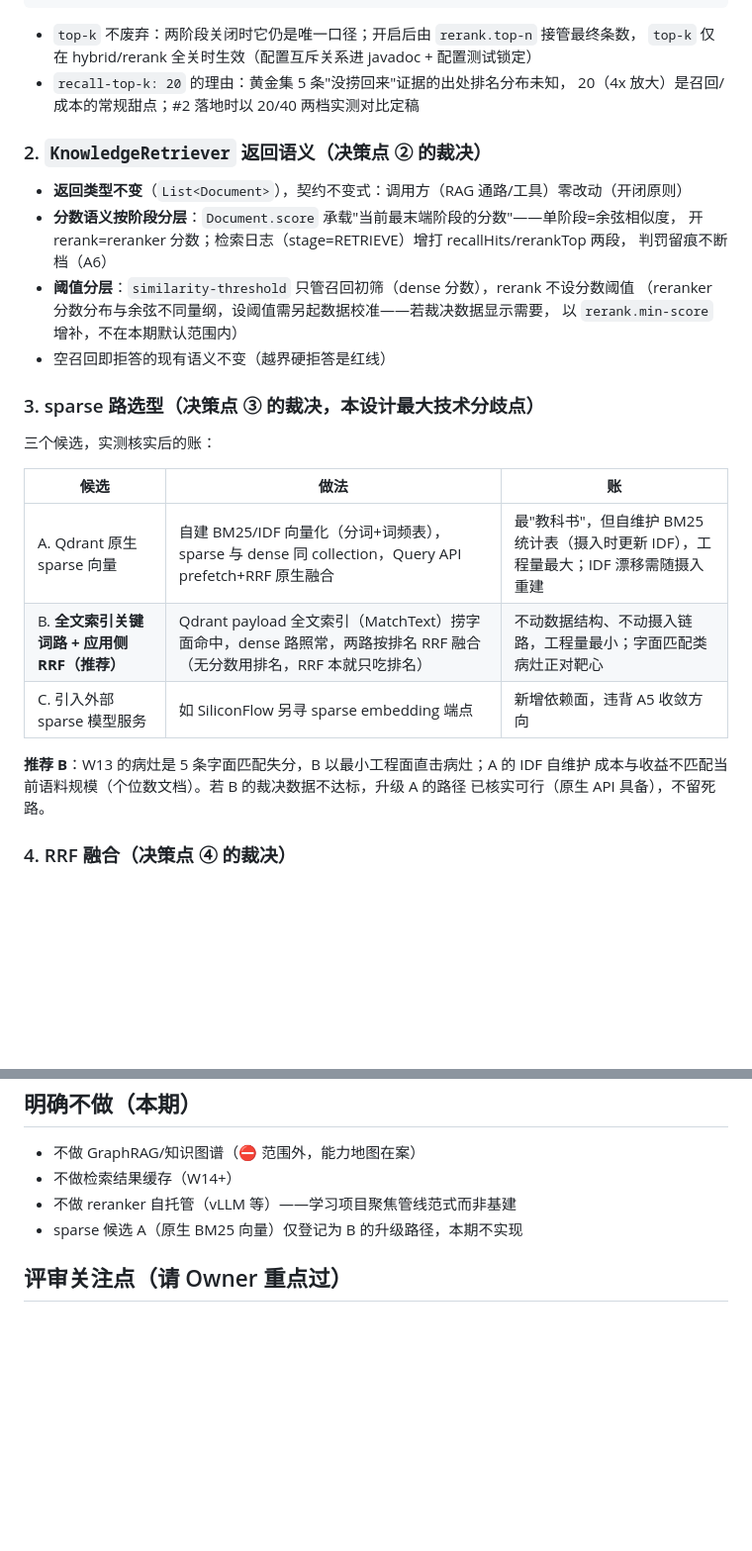
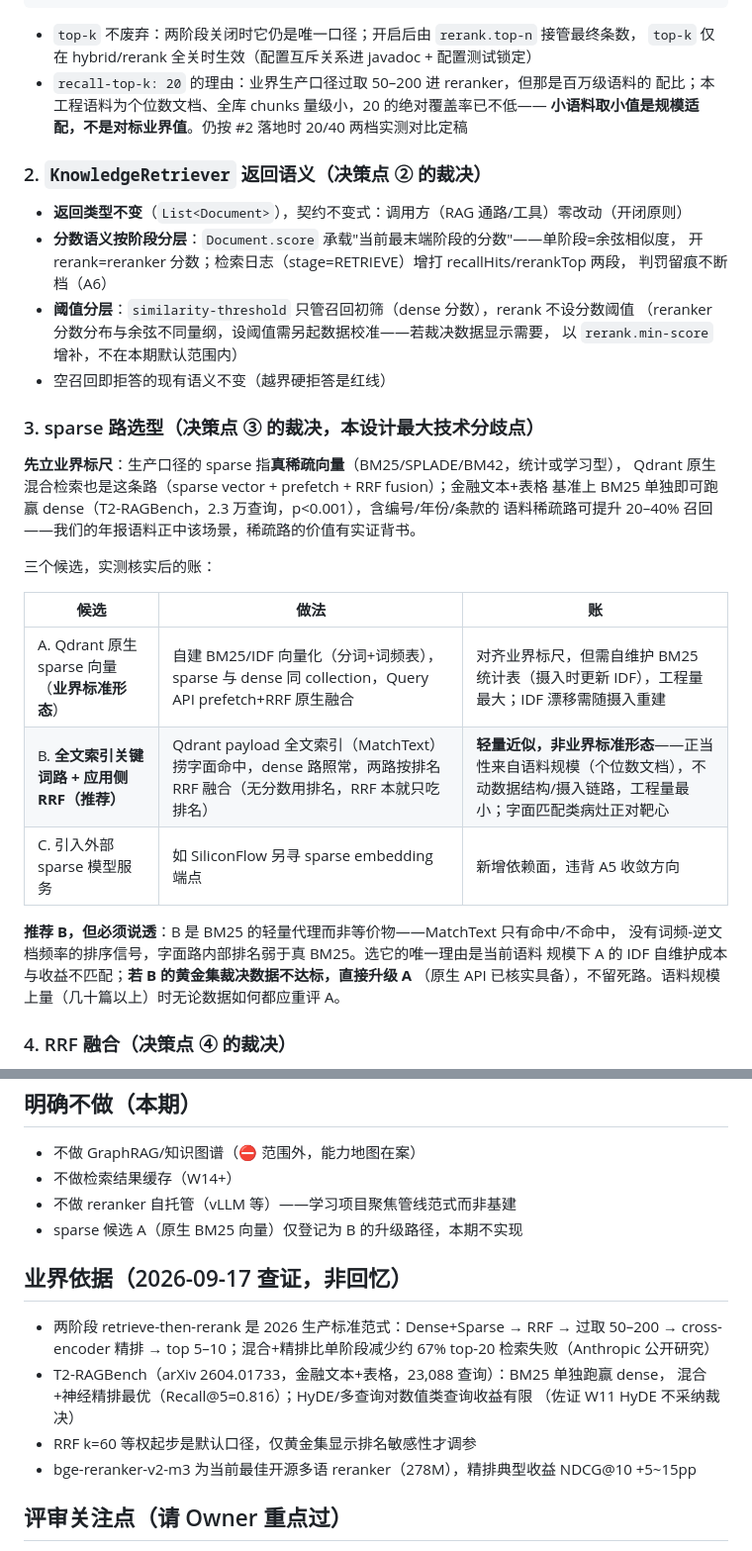
Before and after one commit to GuohuiYin/ai-evolution, a Markdown page: docs/adr/0017-retrieval-two-stage-design.md, 2 parts joined by grey strips. Shown at 99% size. GitHub-like rendering; blank space fills up the shorter version.

Commit message:
docs(w13): ADR-0017 修订——对齐业界标尺两处表述
recall-top-k=20 改为小语料规模适配（业界过取 50-200 是百万级语料配比）；
sparse 候选 B 诚实标注为 BM25 轻量近似而非业界标准形态，补 T2-RAGBench/
Anthropic/RRF 实证依据节。

```diff
--- a/docs/adr/0017-retrieval-two-stage-design.md
+++ b/docs/adr/0017-retrieval-two-stage-design.md
@@ -48,8 +48,9 @@ ai:
 
 - `top-k` 不废弃：两阶段关闭时它仍是唯一口径；开启后由 `rerank.top-n` 接管最终条数，
   `top-k` 仅在 hybrid/rerank 全关时生效（配置互斥关系进 javadoc + 配置测试锁定）
-- `recall-top-k: 20` 的理由：黄金集 5 条"没捞回来"证据的出处排名分布未知，
-  20（4x 放大）是召回/成本的常规甜点；#2 落地时以 20/40 两档实测对比定稿
+- `recall-top-k: 20` 的理由：业界生产口径过取 50–200 进 reranker，但那是百万级语料的
+  配比；本工程语料为个位数文档、全库 chunks 量级小，20 的绝对覆盖率已不低——
+  **小语料取小值是规模适配，不是对标业界值**。仍按 #2 落地时 20/40 两档实测对比定稿
 
 ### 2. `KnowledgeRetriever` 返回语义（决策点 ② 的裁决）
 
@@ -64,17 +65,23 @@ ai:
 
 ### 3. sparse 路选型（决策点 ③ 的裁决，本设计最大技术分歧点）
 
+**先立业界标尺**：生产口径的 sparse 指**真稀疏向量**（BM25/SPLADE/BM42，统计或学习型），
+Qdrant 原生混合检索也是这条路（sparse vector + prefetch + RRF fusion）；金融文本+表格
+基准上 BM25 单独即可跑赢 dense（T2-RAGBench，2.3 万查询，p<0.001），含编号/年份/条款的
+语料稀疏路可提升 20–40% 召回——我们的年报语料正中该场景，稀疏路的价值有实证背书。
+
 三个候选，实测核实后的账：
 
 | 候选 | 做法 | 账 |
 |---|---|---|
-| A. Qdrant 原生 sparse 向量 | 自建 BM25/IDF 向量化（分词+词频表），sparse 与 dense 同 collection，Query API prefetch+RRF 原生融合 | 最"教科书"，但自维护 BM25 统计表（摄入时更新 IDF），工程量最大；IDF 漂移需随摄入重建 |
-| B. **全文索引关键词路 + 应用侧 RRF（推荐）** | Qdrant payload 全文索引（MatchText）捞字面命中，dense 路照常，两路按排名 RRF 融合（无分数用排名，RRF 本就只吃排名） | 不动数据结构、不动摄入链路，工程量最小；字面匹配类病灶正对靶心 |
+| A. Qdrant 原生 sparse 向量（**业界标准形态**） | 自建 BM25/IDF 向量化（分词+词频表），sparse 与 dense 同 collection，Query API prefetch+RRF 原生融合 | 对齐业界标尺，但需自维护 BM25 统计表（摄入时更新 IDF），工程量最大；IDF 漂移需随摄入重建 |
+| B. **全文索引关键词路 + 应用侧 RRF（推荐）** | Qdrant payload 全文索引（MatchText）捞字面命中，dense 路照常，两路按排名 RRF 融合（无分数用排名，RRF 本就只吃排名） | **轻量近似，非业界标准形态**——正当性来自语料规模（个位数文档），不动数据结构/摄入链路，工程量最小；字面匹配类病灶正对靶心 |
 | C. 引入外部 sparse 模型服务 | 如 SiliconFlow 另寻 sparse embedding 端点 | 新增依赖面，违背 A5 收敛方向 |
 
-**推荐 B**：W13 的病灶是 5 条字面匹配失分，B 以最小工程面直击病灶；A 的 IDF 自维护
-成本与收益不匹配当前语料规模（个位数文档）。若 B 的裁决数据不达标，升级 A 的路径
-已核实可行（原生 API 具备），不留死路。
+**推荐 B，但必须说透**：B 是 BM25 的轻量代理而非等价物——MatchText 只有命中/不命中，
+没有词频-逆文档频率的排序信号，字面路内部排名弱于真 BM25。选它的唯一理由是当前语料
+规模下 A 的 IDF 自维护成本与收益不匹配；**若 B 的黄金集裁决数据不达标，直接升级 A**
+（原生 API 已核实具备），不留死路。语料规模上量（几十篇以上）时无论数据如何都应重评 A。
 
 ### 4. RRF 融合（决策点 ④ 的裁决）
 
@@ -105,6 +112,16 @@ ai:
 - 不做 reranker 自托管（vLLM 等）——学习项目聚焦管线范式而非基建
 - sparse 候选 A（原生 BM25 向量）仅登记为 B 的升级路径，本期不实现
 
+## 业界依据（2026-09-17 查证，非回忆）
+
+- 两阶段 retrieve-then-rerank 是 2026 生产标准范式：Dense+Sparse → RRF → 过取 50–200 →
+  cross-encoder 精排 → top 5–10；混合+精排比单阶段减少约 67% top-20 检索失败（Anthropic 公开研究）
+- T2-RAGBench（arXiv 2604.01733，金融文本+表格，23,088 查询）：BM25 单独跑赢 dense，
+  混合+神经精排最优（Recall@5=0.816）；HyDE/多查询对数值类查询收益有限
+  （佐证 W11 HyDE 不采纳裁决）
+- RRF k=60 等权起步是默认口径，仅黄金集显示排名敏感性才调参
+- bge-reranker-v2-m3 为当前最佳开源多语 reranker（278M），精排典型收益 NDCG@10 +5~15pp
+
 ## 评审关注点（请 Owner 重点过）
 
 1. 配置互斥关系（top-k vs rerank.top-n 的生效规则）是否认可
```
